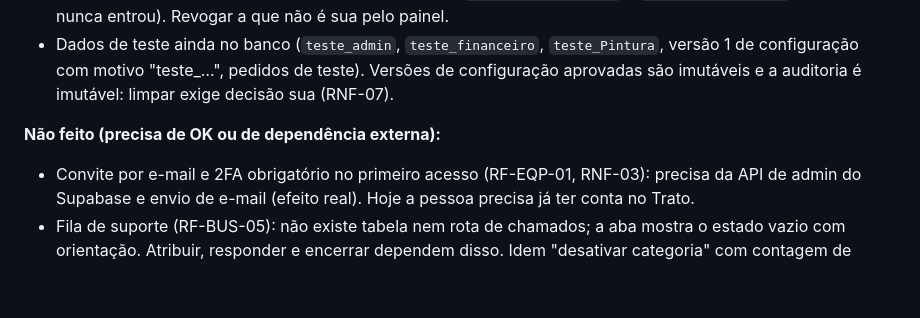
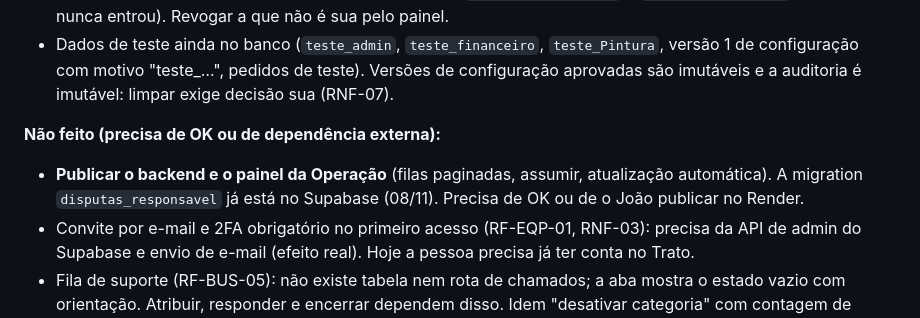
Before and after one commit to feitolabs/Trato, a Markdown page: harness/PENDENCIAS.md, the part around the change. GitHub-like rendering; blank space fills up the shorter version.

Commit message:
docs: registra as correcoes da operacao e a migration aplicada
Co-Authored-By: Claude Opus 5.5 <noreply@anthropic.com>

```diff
--- a/harness/PENDENCIAS.md
+++ b/harness/PENDENCIAS.md
@@ -104,6 +104,8 @@ Detalhe item a item em `docs/sobras-seguranca.md`; testes em ambiente real em `d
   de teste). Versões de configuração aprovadas são imutáveis e a auditoria é imutável: limpar exige decisão sua (RNF-07).
 
 **Não feito (precisa de OK ou de dependência externa):**
+- **Publicar o backend e o painel da Operação** (filas paginadas, assumir, atualização automática). A migration
+  `disputas_responsavel` já está no Supabase (08/11). Precisa de OK ou de o João publicar no Render.
 - Convite por e-mail e 2FA obrigatório no primeiro acesso (RF-EQP-01, RNF-03): precisa da API de admin do Supabase e envio de e-mail
   (efeito real). Hoje a pessoa precisa já ter conta no Trato.
 - Fila de suporte (RF-BUS-05): não existe tabela nem rota de chamados; a aba mostra o estado vazio com orientação. Atribuir, responder e
```
Also changed, not shown: docs/painel-admin.md (+2 -2 lines), harness/PROGRESSO.md (+55 -0 lines).
